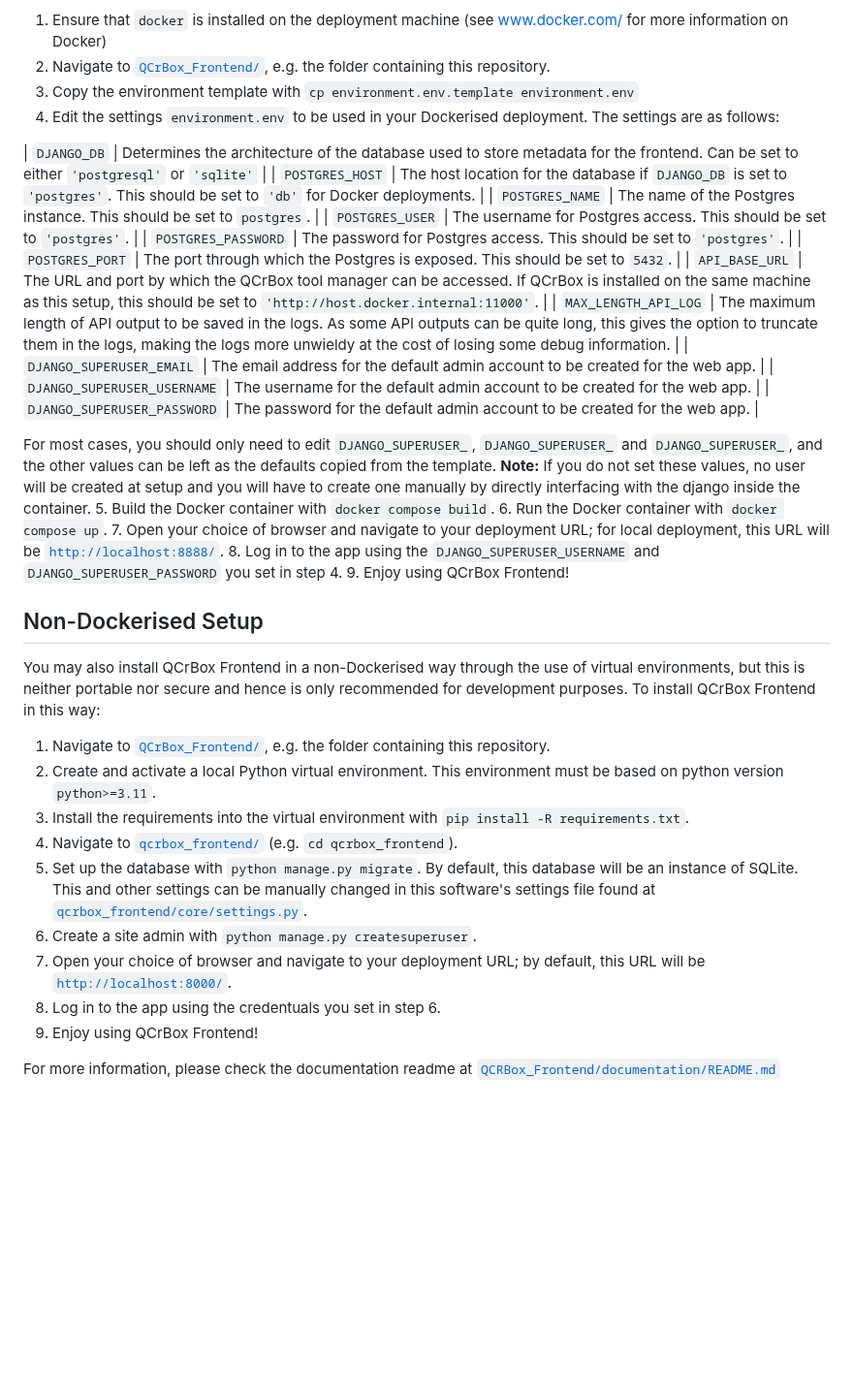
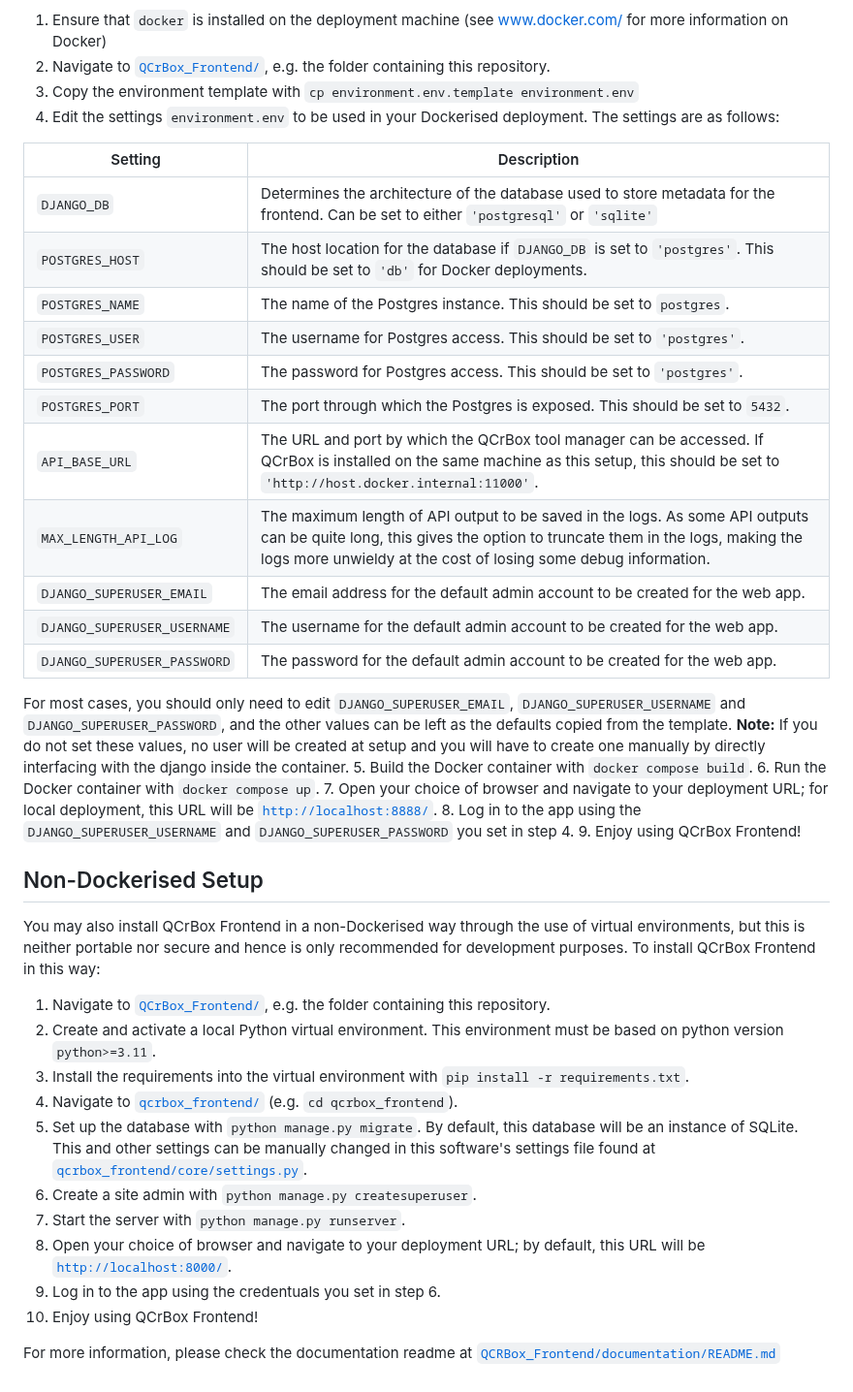
Before and after one commit to QCrBox/QCrBoxFrontend, a Markdown page: documentation/deployment_instructions.md, the part around the change. Shown at 97% size. Drawn GitHub-style; blank space fills up the shorter version.

Commit message:
Fix table formatting in docs

```diff
--- a/documentation/deployment_instructions.md
+++ b/documentation/deployment_instructions.md
@@ -24,6 +24,8 @@ The Dockerised Setup for QCrBox Frontend is designed to be a quick and portable
 3. Copy the environment template with `cp environment.env.template environment.env`
 4. Edit the settings `environment.env` to be used in your Dockerised deployment.  The settings are as follows:
 
+| Setting | Description |
+| --- | --- |
 | `DJANGO_DB` | Determines the architecture of the database used to store metadata for the frontend.  Can be set to either `'postgresql'` or `'sqlite'` |
 | `POSTGRES_HOST` | The host location for the database if `DJANGO_DB` is set to `'postgres'`.  This should be set to `'db'` for Docker deployments. |
 | `POSTGRES_NAME` | The name of the Postgres instance.  This should be set to `postgres`. |
@@ -36,7 +38,7 @@ The Dockerised Setup for QCrBox Frontend is designed to be a quick and portable
 | `DJANGO_SUPERUSER_USERNAME` | The username for the default admin account to be created for the web app. |
 | `DJANGO_SUPERUSER_PASSWORD` | The password for the default admin account to be created for the web app. |
 
-For most cases, you should only need to edit `DJANGO_SUPERUSER_`, `DJANGO_SUPERUSER_` and `DJANGO_SUPERUSER_`, and the other values can be left as the defaults copied from the template.  **Note:** If you do not set these values, no user will be created at setup and you will have to create one manually by directly interfacing with the django inside the container.
+For most cases, you should only need to edit `DJANGO_SUPERUSER_EMAIL`, `DJANGO_SUPERUSER_USERNAME` and `DJANGO_SUPERUSER_PASSWORD`, and the other values can be left as the defaults copied from the template.  **Note:** If you do not set these values, no user will be created at setup and you will have to create one manually by directly interfacing with the django inside the container.
 5. Build the Docker container with `docker compose build`.
 6. Run the Docker container with `docker compose up`.
 7. Open your choice of browser and navigate to your deployment URL; for local deployment, this URL will be [`http://localhost:8888/`](http://localhost:8888/).
@@ -49,12 +51,13 @@ You may also install QCrBox Frontend in a non-Dockerised way through the use of
 
 1. Navigate to [`QCrBox_Frontend/`](..), e.g. the folder containing this repository.
 2. Create and activate a local Python virtual environment.  This environment must be based on python version `python>=3.11`.
-3. Install the requirements into the virtual environment with `pip install -R requirements.txt`.
+3. Install the requirements into the virtual environment with `pip install -r requirements.txt`.
 4. Navigate to [`qcrbox_frontend/`](../qcrbox_frontend) (e.g. `cd qcrbox_frontend`).
 5. Set up the database with `python manage.py migrate`.  By default, this database will be an instance of SQLite.  This and other settings can be manually changed in this software's settings file found at [`qcrbox_frontend/core/settings.py`](../qcrbox_frontend/core/settings.py).
 6. Create a site admin with `python manage.py createsuperuser`.
-7. Open your choice of browser and navigate to your deployment URL; by default, this URL will be [`http://localhost:8000/`](http://localhost:8000/).
-8. Log in to the app using the credentuals you set in step 6.
-9. Enjoy using QCrBox Frontend!
+7. Start the server with `python manage.py runserver`.
+8. Open your choice of browser and navigate to your deployment URL; by default, this URL will be [`http://localhost:8000/`](http://localhost:8000/).
+9. Log in to the app using the credentuals you set in step 6.
+10. Enjoy using QCrBox Frontend!
 
 For more information, please check the documentation readme at [`QCRBox_Frontend/documentation/README.md`](./README.md)
```
